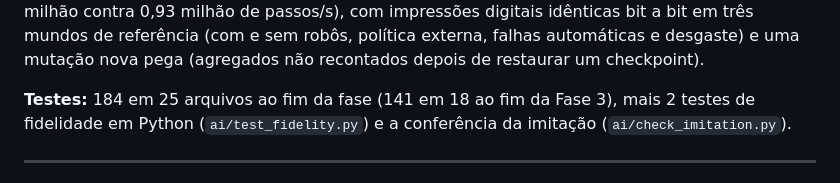
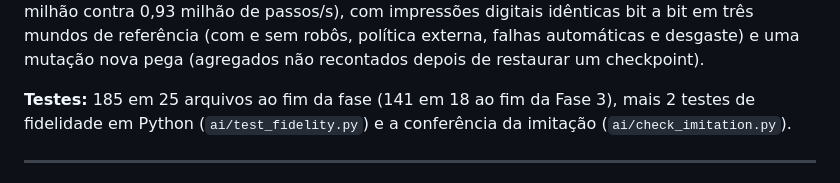
Before and after one commit to joaoferreira32/gemeo-digital-cd, a Markdown page: docs/resultados.md, the part around the change. Rendered like a GitHub page.

Commit message:
docs: 185 tests at the end of phase 4
Co-Authored-By: Claude Opus 5.5 <noreply@anthropic.com>

```diff
--- a/docs/resultados.md
+++ b/docs/resultados.md
@@ -686,7 +686,7 @@ com impressões digitais idênticas bit a bit em três mundos de referência (co
 robôs, política externa, falhas automáticas e desgaste) e uma mutação nova pega
 (agregados não recontados depois de restaurar um checkpoint).
 
-**Testes:** 184 em 25 arquivos ao fim da fase (141 em 18 ao fim da Fase 3), mais
+**Testes:** 185 em 25 arquivos ao fim da fase (141 em 18 ao fim da Fase 3), mais
 2 testes de fidelidade em Python (`ai/test_fidelity.py`) e a conferência da
 imitação (`ai/check_imitation.py`).
 
```
